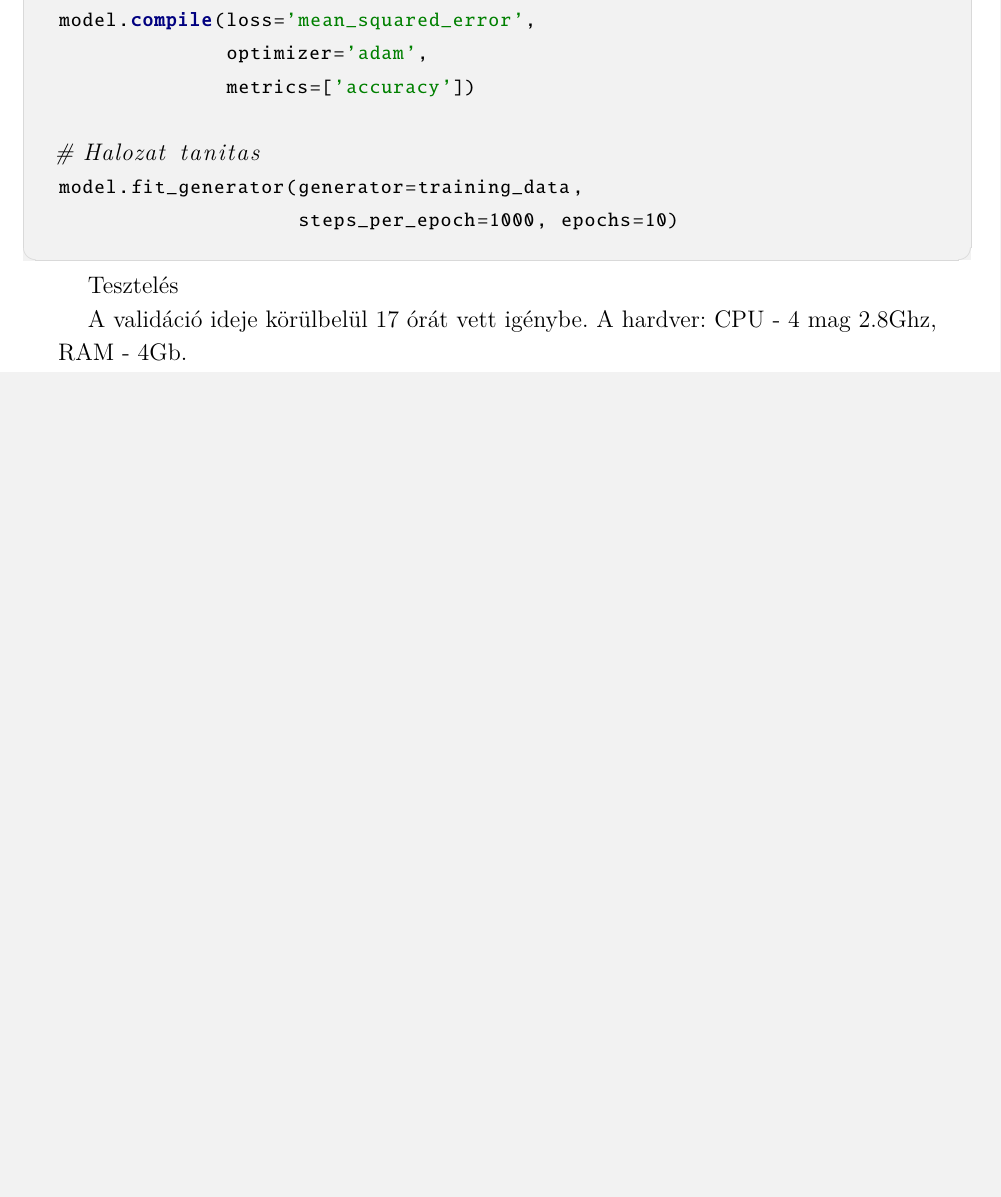
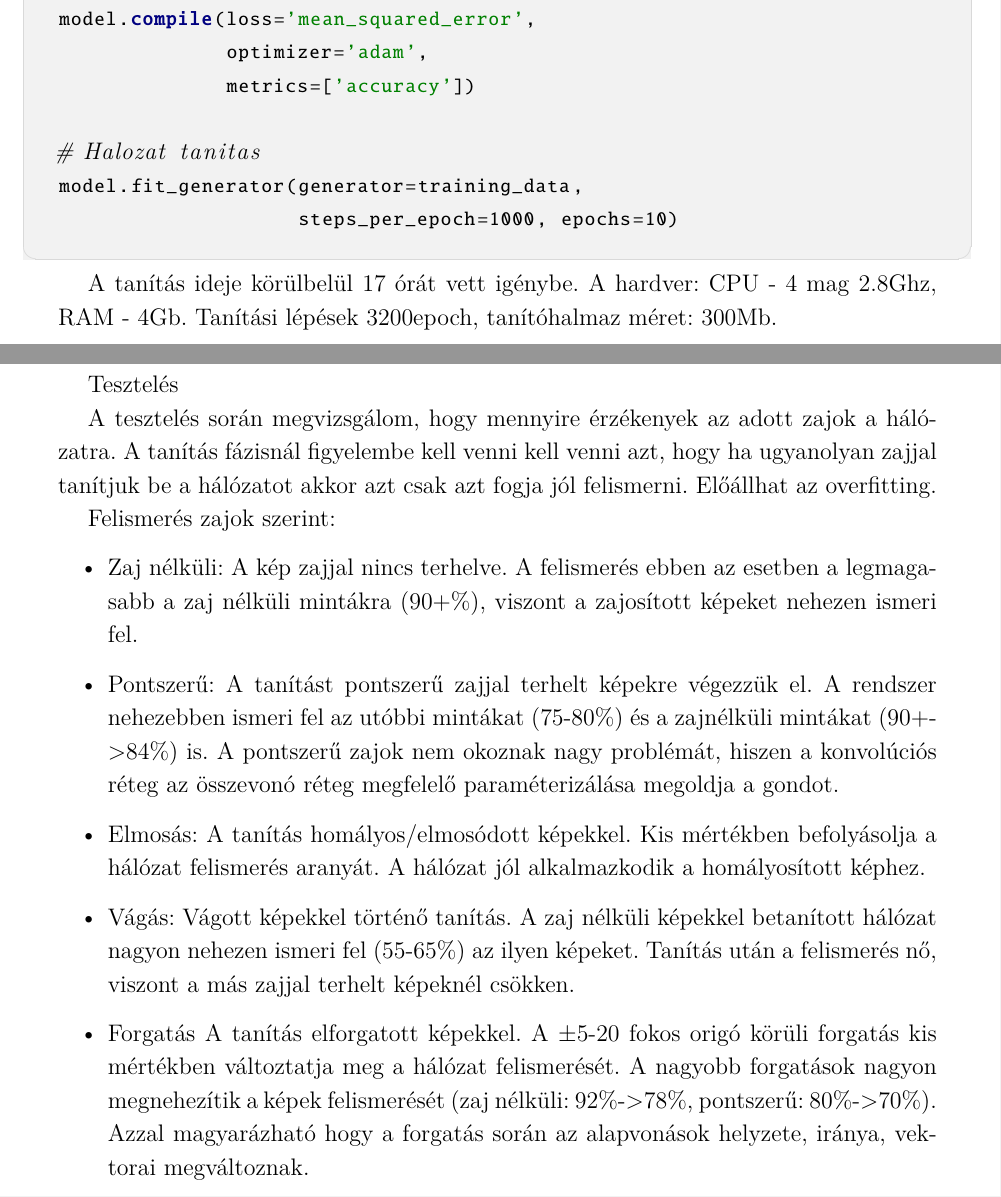
Before and after one commit to SzilvasiPeter/TDK, a LaTeX book (dolgozat/tdk.tex, which reads dolgozat/chapters/5_validacio.tex): part of page 40 of 43 before the commit and two parts of pages 40 and 41 of 44 after it, the two joined at a grey line, cut so that both start at the same text, the shorter picture padded with empty space. Compiled offline with pdfLaTeX.

Commit message:
Correct the 5nd chapter beginning and add validation for various noise

```diff
--- a/dolgozat/chapters/5_validacio.tex
+++ b/dolgozat/chapters/5_validacio.tex
@@ -108,6 +119,17 @@ model.fit_generator(generator=training_data,
                     steps_per_epoch=1000, epochs=10)
 \end{python}
 
+A tanítás ideje körülbelül 17 órát vett igénybe. A hardver: CPU - 4 mag 2.8Ghz, RAM - 4Gb. Tanítási lépések 3200epoch, tanítóhalmaz méret: 300Mb.
+
 Tesztelés
 
-A validáció ideje körülbelül 17 órát vett igénybe. A hardver: CPU - 4 mag 2.8Ghz, RAM - 4Gb.
+A tesztelés során megvizsgálom, hogy mennyire érzékenyek az adott zajok a hálózatra. A tanítás fázisnál figyelembe kell venni kell venni azt, hogy ha ugyanolyan zajjal tanítjuk be a  hálózatot akkor azt csak azt fogja jól felismerni. Előállhat az overfitting.
+
+Felismerés zajok szerint:
+\begin{itemize}
+\item Zaj nélküli: A kép zajjal nincs terhelve. A felismerés ebben az esetben a legmagasabb a zaj nélküli mintákra (90+\%), viszont a zajosított képeket nehezen ismeri fel.
+\item Pontszerű: A tanítást pontszerű zajjal terhelt képekre végezzük el. A rendszer nehezebben ismeri fel az utóbbi mintákat (75-80\%) és a zajnélküli mintákat (90+->84\%) is. A pontszerű zajok nem okoznak nagy problémát, hiszen a konvolúciós réteg az összevonó réteg megfelelő paraméterizálása megoldja a gondot.
+\item Elmosás: A tanítás homályos/elmosódott képekkel. Kis mértékben befolyásolja a hálózat felismerés aranyát. A hálózat jól alkalmazkodik a homályosított képhez.
+\item Vágás: Vágott képekkel történő tanítás. A zaj nélküli képekkel betanított hálózat nagyon nehezen ismeri fel (55-65\%) az ilyen képeket. Tanítás után a felismerés nő, viszont a más zajjal terhelt képeknél csökken.
+\item Forgatás A tanítás elforgatott képekkel. A $\pm$5-20 fokos origó körüli forgatás kis mértékben változtatja meg a hálózat felismerését. A nagyobb forgatások nagyon megnehezítik a képek felismerését (zaj nélküli: 92\%->78\%, pontszerű: 80\%->70\%). Azzal magyarázható hogy a forgatás során az alapvonások helyzete, iránya, vektorai megváltoznak.
+\end{itemize}
```
Also changed, not shown: dolgozat/chapters/5_validacio.tex (17 more changed lines).
